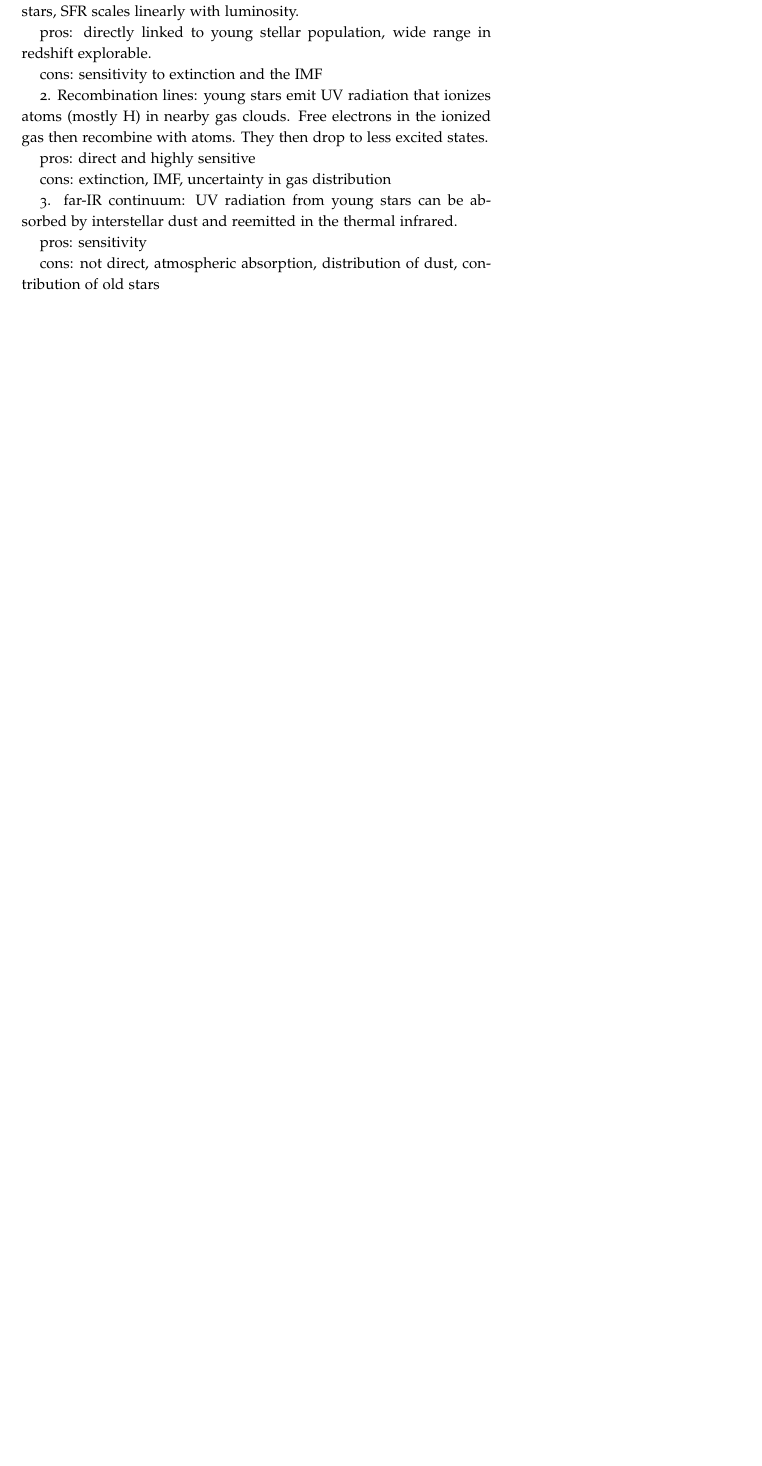
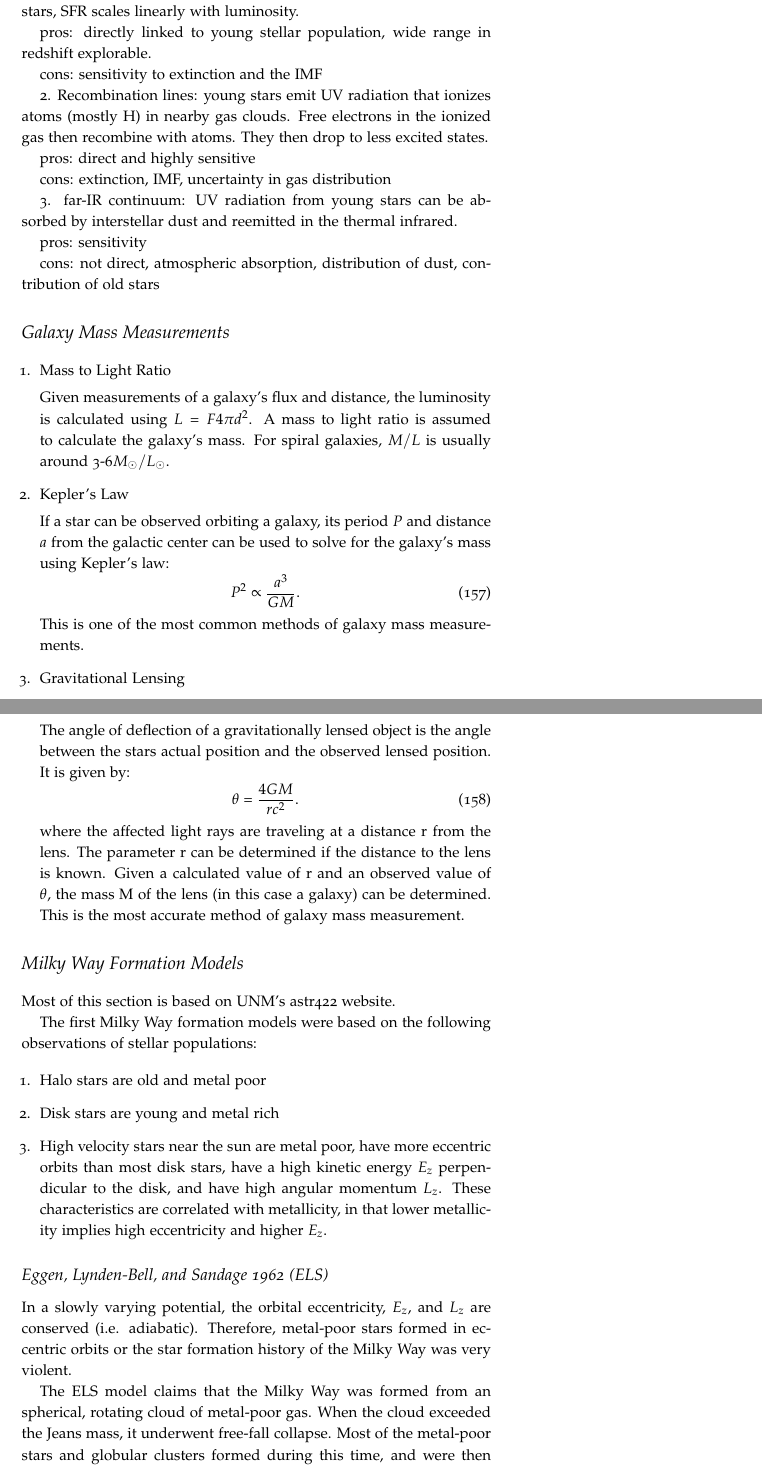
Before and after one commit to mweastwood/QualReview, a LaTeX document (review.tex, which reads galaxies.tex): part of page 47 of 53 before the commit and two parts of pages 47 and 48 of 55 after it, the two joined at a grey line, cut so that both start at the same text, the shorter picture padded with empty space. Compiled offline with pdfLaTeX.

Commit message:
Some galaxies updates on behalf of Becky.

```diff
--- a/galaxies.tex
+++ b/galaxies.tex
@@ -210,3 +210,47 @@ Observational methods to measure star formation:
 	pros:  sensitivity
 
 	cons:  not direct, atmospheric absorption, distribution of dust, contribution of old stars
+
+
+\section{Galaxy Mass Measurements}
+
+\begin{enumerate}
+\item Mass to Light Ratio
+
+Given measurements of a galaxy's flux and distance, the luminosity is calculated using $L=F 4\pi d^2$. A mass to light ratio is assumed to calculate the galaxy's mass. For spiral galaxies, $M/L$ is usually around 3-6$M_\odot/L_\odot$.
+
+\item Kepler's Law
+
+If a star can be observed orbiting a galaxy, its period $P$ and distance $a$ from the galactic center can be used to solve for the galaxy's mass using Kepler's law:
+\begin{equation}
+P^2 \propto \frac{a^3}{GM}.
+\end{equation}
+This is one of the most common methods of galaxy mass measurements.
+
+\item Gravitational Lensing
+
+The angle of deflection of a gravitationally lensed object is the angle between the stars actual position and the observed lensed position. It is given by:
+\begin{equation}
+\theta = \frac{4GM}{rc^2}.
+\end{equation}
+where the affected light rays are traveling at a distance r from the lens. The parameter r can be determined if the distance to the lens is known. Given a calculated value of r and an observed value of $\theta$, the mass M of the lens (in this case a galaxy) can be determined. This is the most accurate method of galaxy mass measurement.
+
+\end{enumerate}
+
+\section{Milky Way Formation Models}
+
+Most of this section is based on UNM's astr422 website.
+
+The first Milky Way formation models were based on the following observations of stellar populations:
+
+\begin{enumerate}
+\item Halo stars are old and metal poor
+\item Disk stars are young and metal rich
+\item High velocity stars near the sun are metal poor, have more eccentric orbits than most disk stars, have a high kinetic energy $E_z$ perpendicular to the disk, and have high angular momentum $L_z$. These characteristics are correlated with metallicity, in that lower metallicity implies high eccentricity and higher $E_z$.
+\end{enumerate}
+
+\subsection{Eggen, Lynden-Bell, and Sandage 1962 (ELS)}
+
+In a slowly varying potential, the orbital eccentricity, $E_z$, and $L_z$ are conserved (i.e. adiabatic). Therefore, metal-poor stars formed in eccentric orbits or the star formation history of the Milky Way was very violent.
+
+The ELS model claims that the Milky Way was formed from an spherical, rotating cloud of metal-poor gas. When the cloud exceeded the Jeans mass, it underwent free-fall collapse. Most of the metal-poor stars and globular clusters formed during this time, and were then ``left behind" in the halo as the cloud collapsed. Supernovae from this early stellar population increased the metallicity of the gas. The cloud continued to collapse into the metal-rich disk we see today, eventually forming the younger disk stars and clusters. This formation model is referred to as a ``top-down" process.
@@ -212,0 +264,2 @@ Observational methods to measure star formation:
+\begin{itemize}
+\item Thin/thick disk components
```
Also changed, not shown: galaxies.tex (23 more changed lines).
